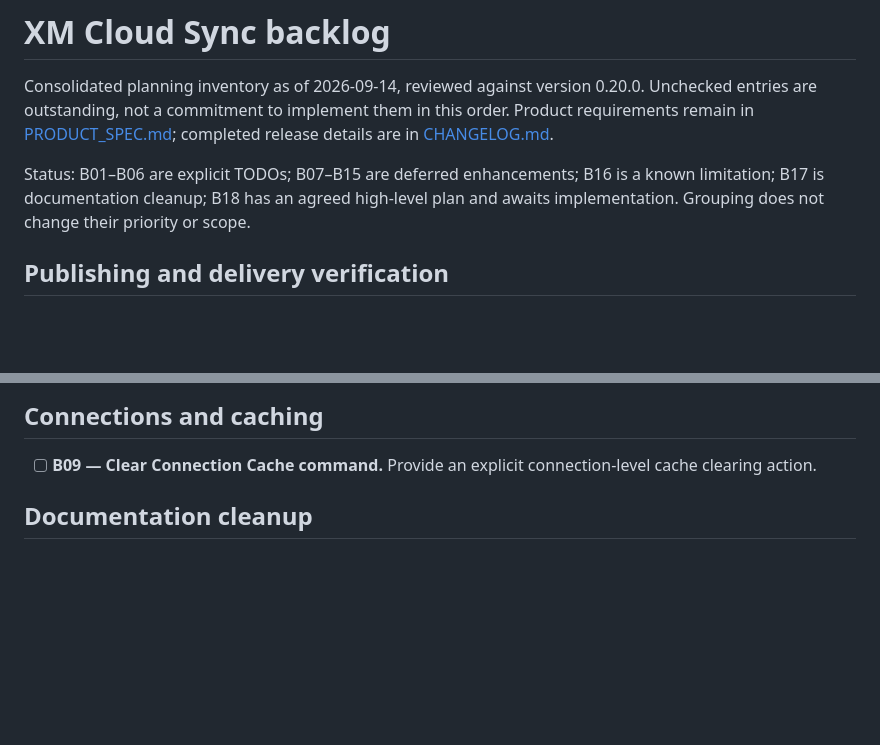
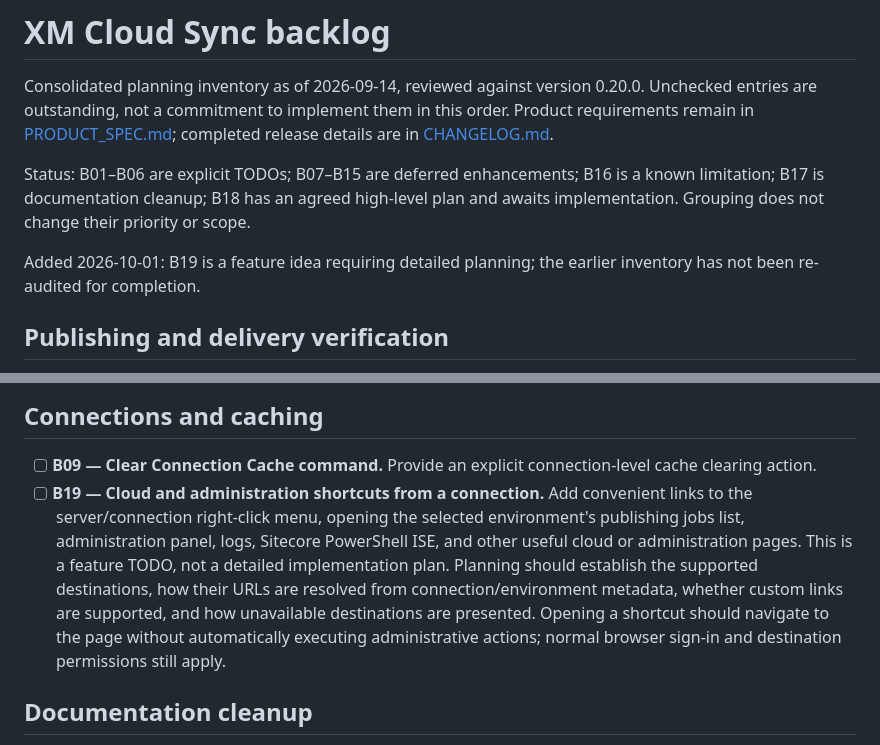
Before and after one commit to ozrentk/sitecore-sync, a Markdown page: BACKLOG.md, 2 parts joined by grey strips. GitHub-like rendering; blank space fills up the shorter version.

Commit message:
docs: record connection cloud shortcuts TODO

```diff
--- a/BACKLOG.md
+++ b/BACKLOG.md
@@ -3,6 +3,8 @@
 Consolidated planning inventory as of 2026-09-14, reviewed against version 0.20.0. Unchecked entries are outstanding, not a commitment to implement them in this order. Product requirements remain in [PRODUCT_SPEC.md](PRODUCT_SPEC.md); completed release details are in [CHANGELOG.md](CHANGELOG.md).
 
 Status: B01–B06 are explicit TODOs; B07–B15 are deferred enhancements; B16 is a known limitation; B17 is documentation cleanup; B18 has an agreed high-level plan and awaits implementation. Grouping does not change their priority or scope.
+
+Added 2026-10-01: B19 is a feature idea requiring detailed planning; the earlier inventory has not been re-audited for completion.
 
 ## Publishing and delivery verification
 
@@ -57,6 +59,7 @@ Status: B01–B06 are explicit TODOs; B07–B15 are deferred enhancements; B16 i
 ## Connections and caching
 
 - [ ] **B09 — Clear Connection Cache command.** Provide an explicit connection-level cache clearing action.
+- [ ] **B19 — Cloud and administration shortcuts from a connection.** Add convenient links to the server/connection right-click menu, opening the selected environment's publishing jobs list, administration panel, logs, Sitecore PowerShell ISE, and other useful cloud or administration pages. This is a feature TODO, not a detailed implementation plan. Planning should establish the supported destinations, how their URLs are resolved from connection/environment metadata, whether custom links are supported, and how unavailable destinations are presented. Opening a shortcut should navigate to the page without automatically executing administrative actions; normal browser sign-in and destination permissions still apply.
 
 ## Documentation cleanup
 
```
